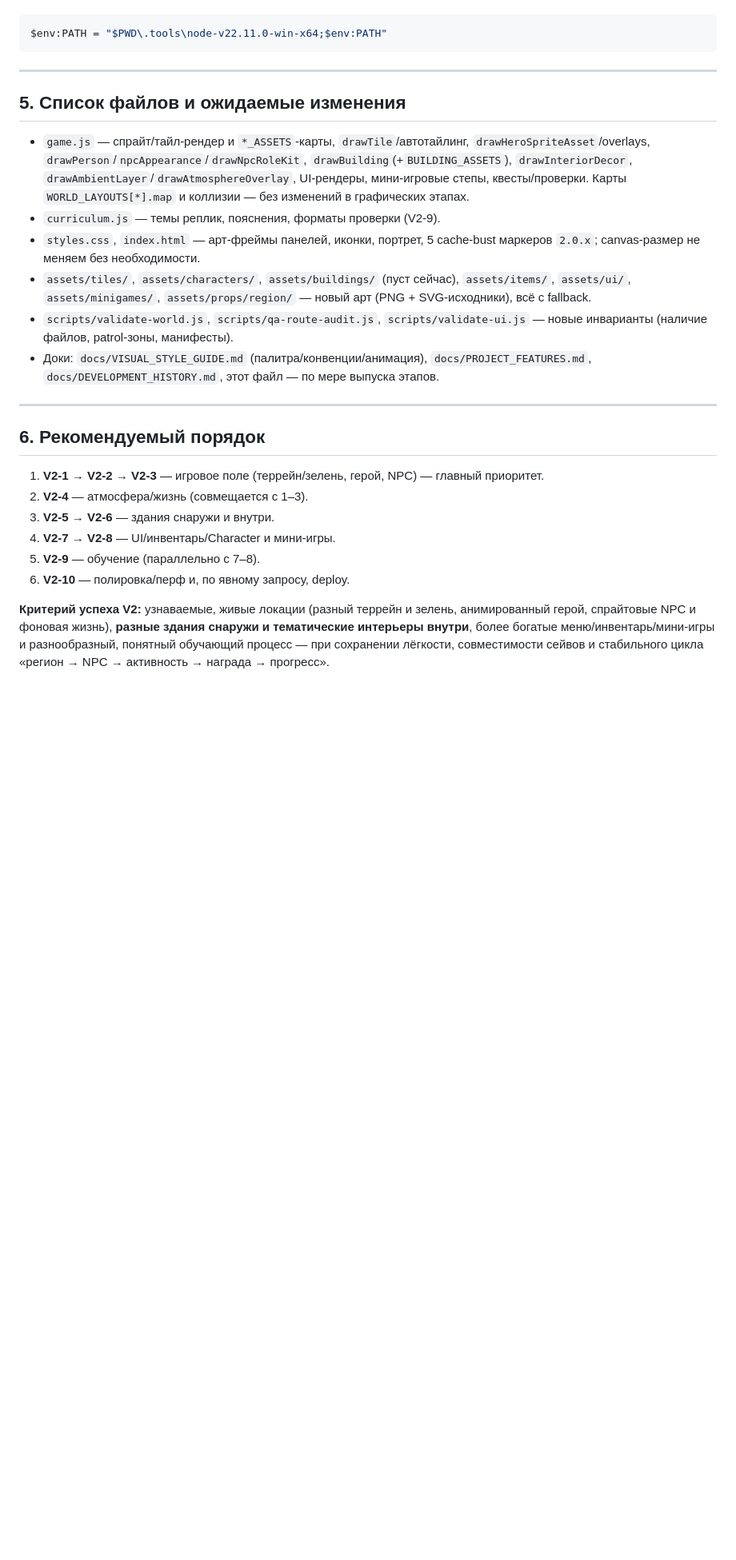
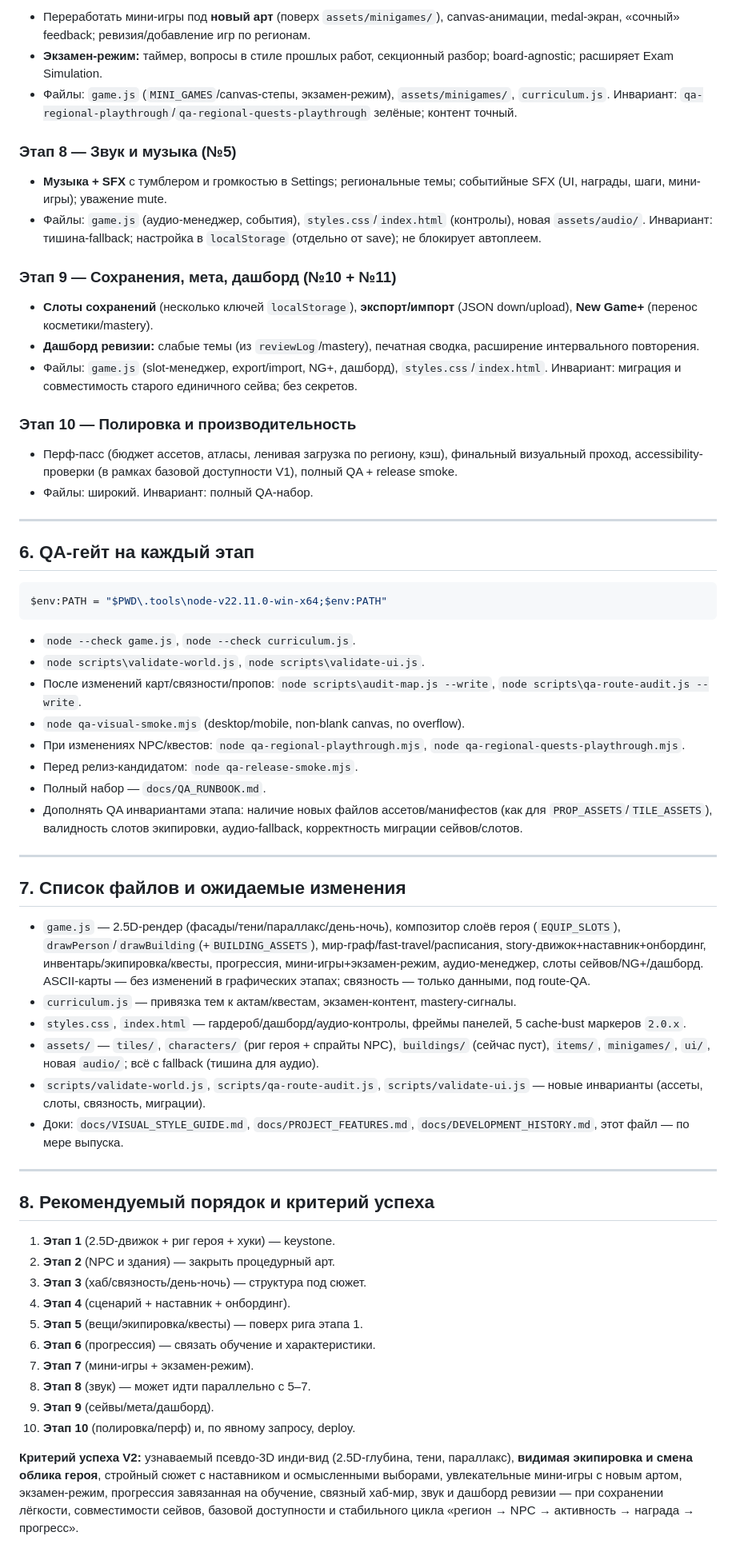
Before and after one commit to NickyScout/citizenship-valley-v2, a Markdown page: docs/DEVELOPMENT_PLAN.md, the part around one of its changes. Shown at 80% size. Drawn GitHub-style; blank space fills up the shorter version.

````diff
--- a/docs/DEVELOPMENT_PLAN.md
+++ b/docs/DEVELOPMENT_PLAN.md
@@ -152,28 +128,64 @@
+- Переработать мини-игры под **новый арт** (поверх `assets/minigames/`), canvas-анимации, medal-экран, «сочный» feedback; ревизия/добавление игр по регионам.
+- **Экзамен-режим:** таймер, вопросы в стиле прошлых работ, секционный разбор; board-agnostic; расширяет Exam Simulation.
+- Файлы: `game.js` (`MINI_GAMES`/canvas-степы, экзамен-режим), `assets/minigames/`, `curriculum.js`. Инвариант: `qa-regional-playthrough`/`qa-regional-quests-playthrough` зелёные; контент точный.
+
+### Этап 8 — Звук и музыка (№5)
+
+- **Музыка + SFX** с тумблером и громкостью в Settings; региональные темы; событийные SFX (UI, награды, шаги, мини-игры); уважение mute.
+- Файлы: `game.js` (аудио-менеджер, события), `styles.css`/`index.html` (контролы), новая `assets/audio/`. Инвариант: тишина-fallback; настройка в `localStorage` (отдельно от save); не блокирует автоплеем.
+
+### Этап 9 — Сохранения, мета, дашборд (№10 + №11)
+
+- **Слоты сохранений** (несколько ключей `localStorage`), **экспорт/импорт** (JSON down/upload), **New Game+** (перенос косметики/mastery).
+- **Дашборд ревизии:** слабые темы (из `reviewLog`/mastery), печатная сводка, расширение интервального повторения.
+- Файлы: `game.js` (slot-менеджер, export/import, NG+, дашборд), `styles.css`/`index.html`. Инвариант: миграция и совместимость старого единичного сейва; без секретов.
+
+### Этап 10 — Полировка и производительность
+
+- Перф-пасс (бюджет ассетов, атласы, ленивая загрузка по региону, кэш), финальный визуальный проход, accessibility-проверки (в рамках базовой доступности V1), полный QA + release smoke.
+- Файлы: широкий. Инвариант: полный QA-набор.
+
+---
+
+## 6. QA-гейт на каждый этап
 
 ```powershell
 $env:PATH = "$PWD\.tools\node-v22.11.0-win-x64;$env:PATH"
 ```
 
----
-
-## 5. Список файлов и ожидаемые изменения
-
-- `game.js` — спрайт/тайл-рендер и `*_ASSETS`-карты, `drawTile`/автотайлинг, `drawHeroSpriteAsset`/overlays, `drawPerson`/`npcAppearance`/`drawNpcRoleKit`, `drawBuilding`(+`BUILDING_ASSETS`), `drawInteriorDecor`, `drawAmbientLayer`/`drawAtmosphereOverlay`, UI-рендеры, мини-игровые степы, квесты/проверки. Карты `WORLD_LAYOUTS[*].map` и коллизии — без изменений в графических этапах.
-- `curriculum.js` — темы реплик, пояснения, форматы проверки (V2-9).
-- `styles.css`, `index.html` — арт-фреймы панелей, иконки, портрет, 5 cache-bust маркеров `2.0.x`; canvas-размер не меняем без необходимости.
-- `assets/tiles/`, `assets/characters/`, `assets/buildings/` (пуст сейчас), `assets/items/`, `assets/ui/`, `assets/minigames/`, `assets/props/region/` — новый арт (PNG + SVG-исходники), всё с fallback.
-- `scripts/validate-world.js`, `scripts/qa-route-audit.js`, `scripts/validate-ui.js` — новые инварианты (наличие файлов, patrol-зоны, манифесты).
-- Доки: `docs/VISUAL_STYLE_GUIDE.md` (палитра/конвенции/анимация), `docs/PROJECT_FEATURES.md`, `docs/DEVELOPMENT_HISTORY.md`, этот файл — по мере выпуска этапов.
+- `node --check game.js`, `node --check curriculum.js`.
+- `node scripts\validate-world.js`, `node scripts\validate-ui.js`.
+- После изменений карт/связности/пропов: `node scripts\audit-map.js --write`, `node scripts\qa-route-audit.js --write`.
+- `node qa-visual-smoke.mjs` (desktop/mobile, non-blank canvas, no overflow).
+- При изменениях NPC/квестов: `node qa-regional-playthrough.mjs`, `node qa-regional-quests-playthrough.mjs`.
+- Перед релиз-кандидатом: `node qa-release-smoke.mjs`.
+- Полный набор — `docs/QA_RUNBOOK.md`.
+- Дополнять QA инвариантами этапа: наличие новых файлов ассетов/манифестов (как для `PROP_ASSETS`/`TILE_ASSETS`), валидность слотов экипировки, аудио-fallback, корректность миграции сейвов/слотов.
 
 ---
 
-## 6. Рекомендуемый порядок
+## 7. Список файлов и ожидаемые изменения
 
-1. **V2-1 → V2-2 → V2-3** — игровое поле (террейн/зелень, герой, NPC) — главный приоритет.
-2. **V2-4** — атмосфера/жизнь (совмещается с 1–3).
-3. **V2-5 → V2-6** — здания снаружи и внутри.
-4. **V2-7 → V2-8** — UI/инвентарь/Character и мини-игры.
-5. **V2-9** — обучение (параллельно с 7–8).
-6. **V2-10** — полировка/перф и, по явному запросу, deploy.
+- `game.js` — 2.5D-рендер (фасады/тени/параллакс/день-ночь), композитор слоёв героя (`EQUIP_SLOTS`), `drawPerson`/`drawBuilding`(+`BUILDING_ASSETS`), мир-граф/fast-travel/расписания, story-движок+наставник+онбординг, инвентарь/экипировка/квесты, прогрессия, мини-игры+экзамен-режим, аудио-менеджер, слоты сейвов/NG+/дашборд. ASCII-карты — без изменений в графических этапах; связность — только данными, под route-QA.
+- `curriculum.js` — привязка тем к актам/квестам, экзамен-контент, mastery-сигналы.
+- `styles.css`, `index.html` — гардероб/дашборд/аудио-контролы, фреймы панелей, 5 cache-bust маркеров `2.0.x`.
+- `assets/` — `tiles/`, `characters/` (риг героя + спрайты NPC), `buildings/` (сейчас пуст), `items/`, `minigames/`, `ui/`, новая `audio/`; всё с fallback (тишина для аудио).
+- `scripts/validate-world.js`, `scripts/qa-route-audit.js`, `scripts/validate-ui.js` — новые инварианты (ассеты, слоты, связность, миграции).
+- Доки: `docs/VISUAL_STYLE_GUIDE.md`, `docs/PROJECT_FEATURES.md`, `docs/DEVELOPMENT_HISTORY.md`, этот файл — по мере выпуска.
 
-**Критерий успеха V2:** узнаваемые, живые локации (разный террейн и зелень, анимированный герой, спрайтовые NPC и фоновая жизнь), **разные здания снаружи и тематические интерьеры внутри**, более богатые меню/инвентарь/мини-игры и разнообразный, понятный обучающий процесс — при сохранении лёгкости, совместимости сейвов и стабильного цикла «регион → NPC → активность → награда → прогресс».
+---
+
+## 8. Рекомендуемый порядок и критерий успеха
+
+1. **Этап 1** (2.5D-движок + риг героя + хуки) — keystone.
+2. **Этап 2** (NPC и здания) — закрыть процедурный арт.
+3. **Этап 3** (хаб/связность/день-ночь) — структура под сюжет.
+4. **Этап 4** (сценарий + наставник + онбординг).
+5. **Этап 5** (вещи/экипировка/квесты) — поверх рига этапа 1.
+6. **Этап 6** (прогрессия) — связать обучение и характеристики.
+7. **Этап 7** (мини-игры + экзамен-режим).
+8. **Этап 8** (звук) — может идти параллельно с 5–7.
+9. **Этап 9** (сейвы/мета/дашборд).
+10. **Этап 10** (полировка/перф) и, по явному запросу, deploy.
+
+**Критерий успеха V2:** узнаваемый псевдо-3D инди-вид (2.5D-глубина, тени, параллакс), **видимая экипировка и смена облика героя**, стройный сюжет с наставником и осмысленными выборами, увлекательные мини-игры с новым артом, экзамен-режим, прогрессия завязанная на обучение, связный хаб-мир, звук и дашборд ревизии — при сохранении лёгкости, совместимости сейвов, базовой доступности и стабильного цикла «регион → NPC → активность → награда → прогресс».
````
Also changed, not shown: other parts of docs/DEVELOPMENT_PLAN.md (+94 -118 lines), docs/DEVELOPMENT_HISTORY.md (+1 -12 lines).
